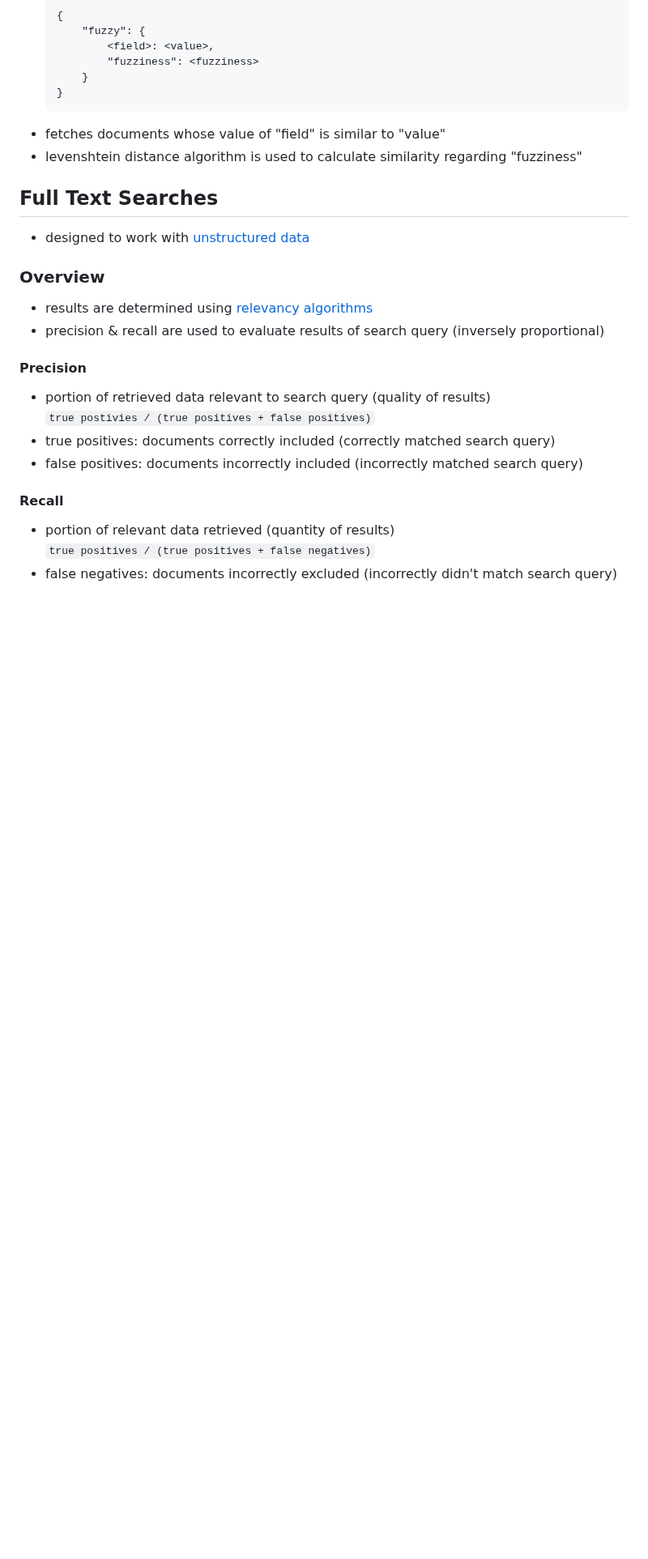
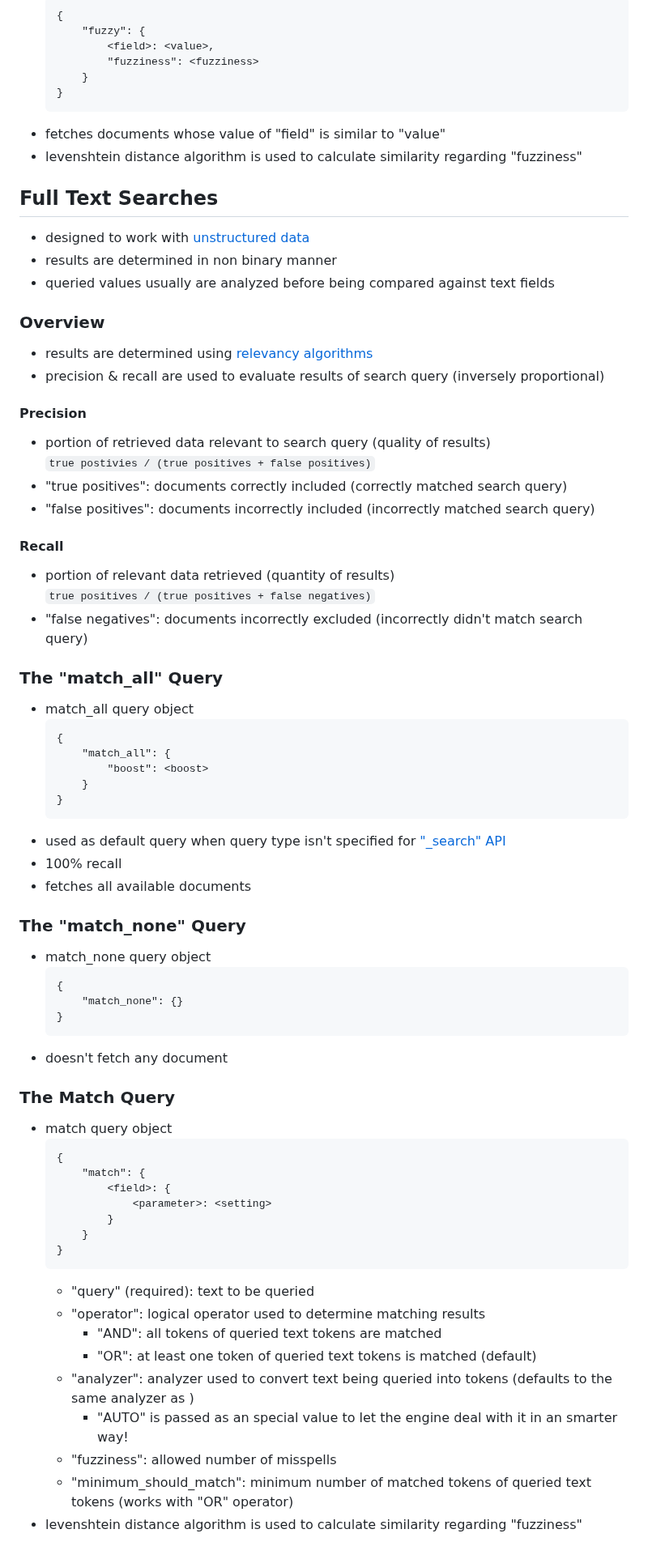
Before and after one commit to amirongit/notecode, a Markdown page: elasticsearchInAction.md, the part around one of its changes. Shown at 81% size. Drawn GitHub-style; blank space fills up the shorter version.

Commit message:
add more notes for chapter 10

````diff
--- a/elasticsearchInAction.md
+++ b/elasticsearchInAction.md
@@ -1116,16 +1097,58 @@ GET <search-criteria>/_search
 - levenshtein distance algorithm is used to calculate similarity regarding "fuzziness"
 ## Full Text Searches
 - designed to work with [unstructured data](#data-flavors)
+- results are determined in non binary manner
+- queried values usually are analyzed before being compared against text fields
 ### Overview
 - results are determined using [relevancy algorithms](#relevancy-algorithms)
 - precision & recall are used to evaluate results of search query (inversely proportional)
 #### Precision
 - portion of retrieved data relevant to search query (quality of results)<br/>
     `true postivies / (true positives + false positives)`
-- true positives: documents correctly included (correctly matched search query)
-- false positives: documents incorrectly included (incorrectly matched search query)
+- "true positives": documents correctly included (correctly matched search query)
+- "false positives": documents incorrectly included (incorrectly matched search query)
 #### Recall
 - portion of relevant data retrieved (quantity of results)<br/>
     `true positives / (true positives + false negatives)`
-- false negatives: documents incorrectly excluded (incorrectly didn't match search query)
-<!-- 338, SAMPLE DATA -->
+- "false negatives": documents incorrectly excluded (incorrectly didn't match search query)
+### The "match_all" Query
+- match_all query object
+    ```
+    {
+        "match_all": {
+            "boost": <boost>
+        }
+    }
+    ```
+- used as default query when query type isn't specified for ["_search" API](#the-_search-endpoint)
+- 100% recall
+- fetches all available documents
+### The "match_none" Query
+- match_none query object
+    ```
+    {
+        "match_none": {}
+    }
+    ```
+- doesn't fetch any document
+### The Match Query
+- match query object
+    ```
+    {
+        "match": {
+            <field>: {
+                <parameter>: <setting>
+            }
+        }
+    }
+    ```
+    - "query" (required): text to be queried
+    - "operator": logical operator used to determine matching results
+        - "AND": all tokens of queried text tokens are matched
+        - "OR": at least one token of queried text tokens is matched (default)
+    - "analyzer": analyzer used to convert text being queried into tokens (defaults to the same analyzer as <field>)
+        - "AUTO" is passed as an special value to let the engine deal with it in an smarter way!
+    - "fuzziness": allowed number of misspells
+    - "minimum_should_match": minimum number of matched tokens of queried text tokens (works with "OR" operator)
+- levenshtein distance algorithm is used to calculate similarity regarding "fuzziness"
+<!-- 345, THE MATCH PHRASE QUERY -->
````
Also changed, not shown: other parts of elasticsearchInAction.md (+2 -21 lines).
